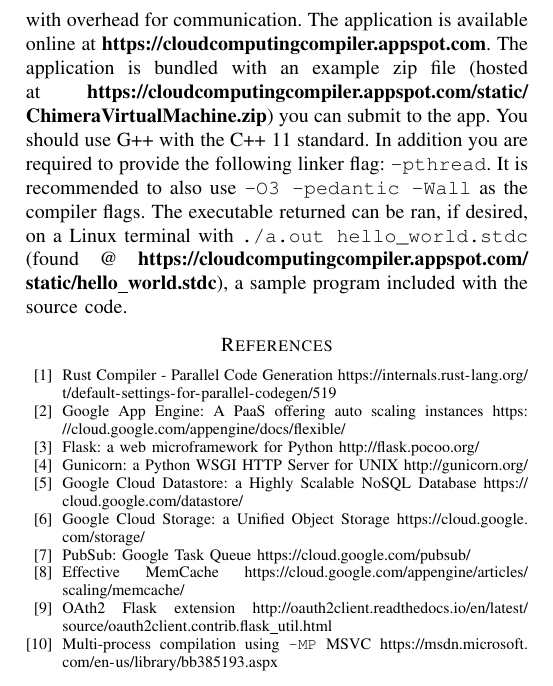
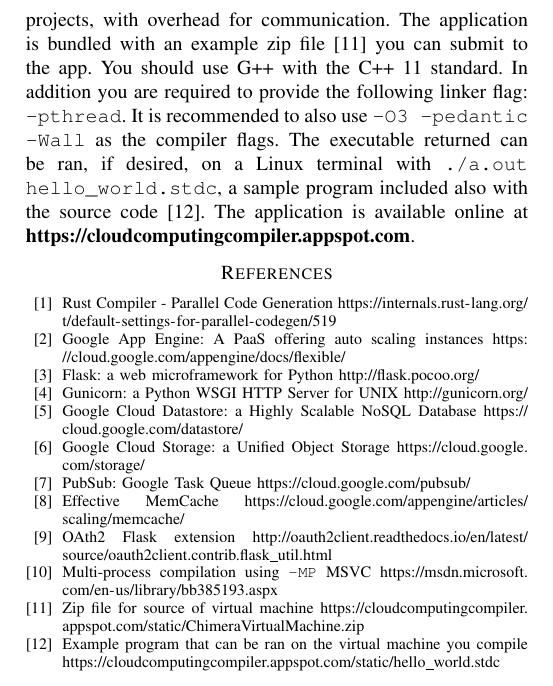
Before and after one commit to sr14978/cloud_computing, a LaTeX paper (cloudreport.tex): part of page 4 of 4, cut so that both start at the same text. Compiled offline with pdfLaTeX.

Commit message:
conclusion

```diff
--- a/cloudreport.tex
+++ b/cloudreport.tex
@@ -296,14 +296,14 @@ The level of parallelism that this application can achieve is likely to outweigh
 the performance observed with the naive multi-threaded approach for large
 projects - the performance will obviously not outperform a serial approach for
 small projects, with overhead for communication.
-The application is available online at
+The application is bundled with an example zip file \cite{Chimera} you can
+submit to the app. You should use G++ with the C++ 11 standard. In addition you
+are required to provide the following linker flag: \texttt{-pthread}. It is
+recommended to also use \texttt{-O3 -pedantic -Wall} as the compiler flags. The
+executable returned can be ran, if desired, on a Linux terminal with
+\texttt{./a.out hello\_world.stdc}, a sample program included also with the
+source code \cite{hellocloud}. The application is available online at
 \textbf{\url{https://cloudcomputingcompiler.appspot.com}}.
-The application is bundled with an example zip file (hosted at \textbf{\url{https://cloudcomputingcompiler.appspot.com/static/ChimeraVirtualMachine.zip}}) you can submit to the app.
-You should use G++ with the C++ 11 standard. In addition you are required to provide
-the following linker flag: \texttt{-pthread}. It is recommended to also use
-\texttt{-O3 -pedantic -Wall} as the compiler flags. The executable returned can
-be ran, if desired, on a Linux terminal with \texttt{./a.out
-hello\_world.stdc} (found @ \textbf{\url{https://cloudcomputingcompiler.appspot.com/static/hello_world.stdc}}), a sample program included with the source code.
 
 \begin{thebibliography}{00}
 
@@ -348,5 +348,13 @@ hello\_world.stdc} (found @ \textbf{\url{https://cloudcomputingcompiler.appspot.
  	Multi-process compilation using \texttt{-MP} MSVC
  	\url{https://msdn.microsoft.com/en-us/library/bb385193.aspx}
 
+\bibitem{Chimera}
+	Zip file for source of virtual machine
+	\url{https://cloudcomputingcompiler.appspot.com/static/ChimeraVirtualMachine.zip}
+
+\bibitem{hellocloud}
+    Example program that can be ran on the virtual machine you compile
+    \url{https://cloudcomputingcompiler.appspot.com/static/hello_world.stdc}
+
 \end{thebibliography}
 \end{document}
```
